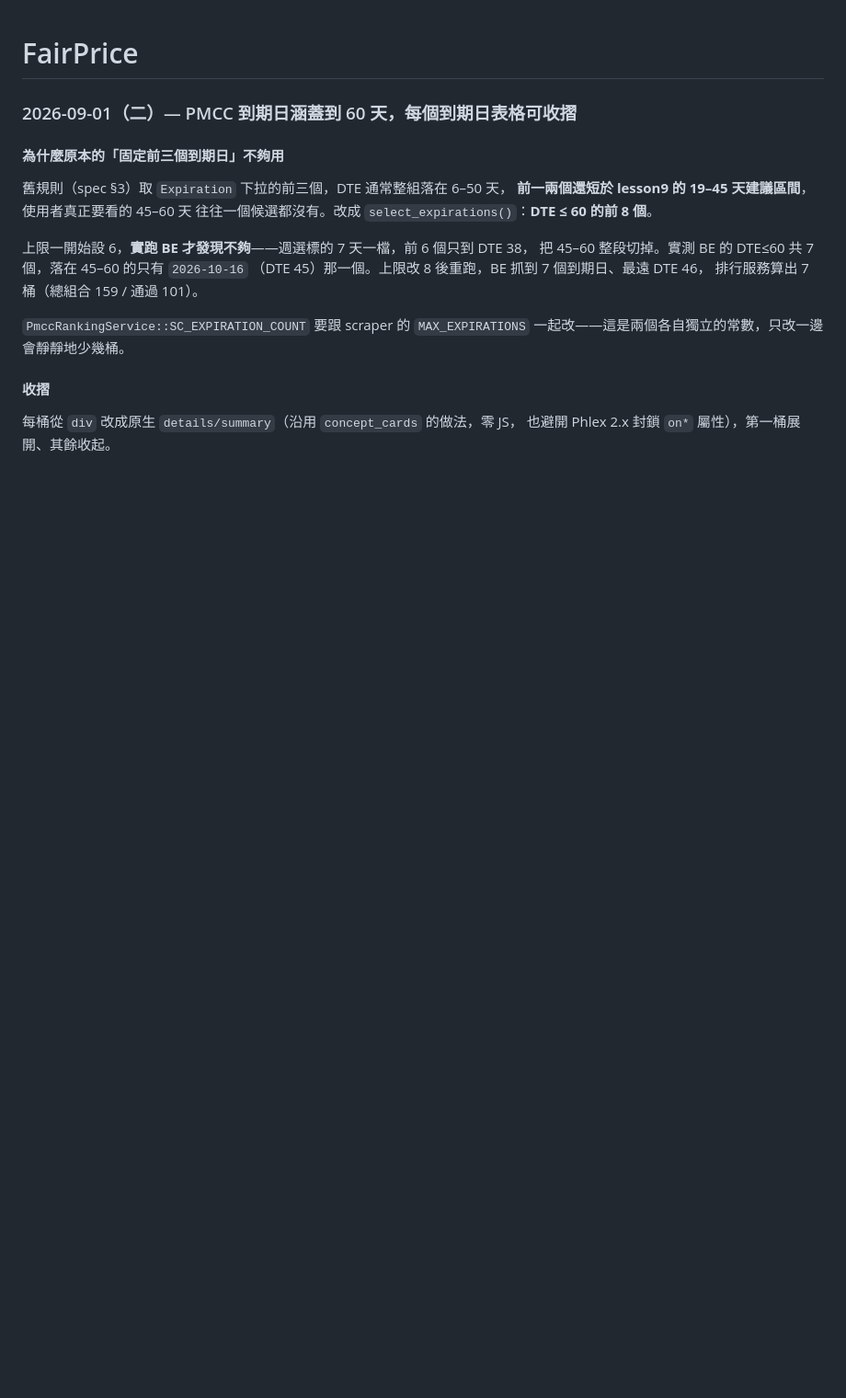
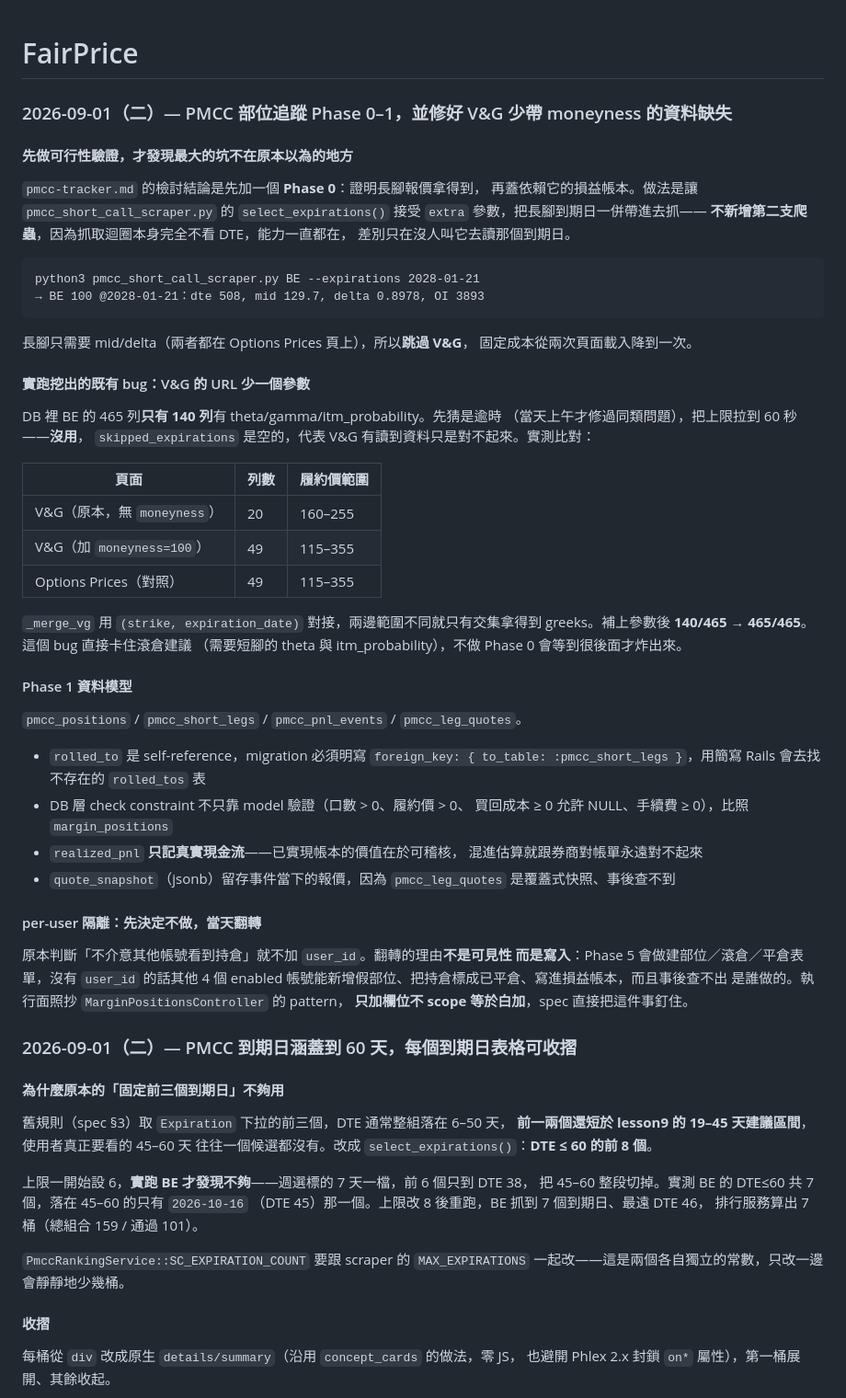
Before and after one commit to idarfan/fair-price, a Markdown page: README.md, the part around the change. Shown at 92% size. Drawn GitHub-style; blank space fills up the shorter version.

Commit message:
docs: 補上 PMCC Phase 0–1 與 V&G moneyness 修正的變更記錄

````diff
--- a/README.md
+++ b/README.md
@@ -1,4 +1,60 @@
 # FairPrice
+
+### 2026-09-01（二）— PMCC 部位追蹤 Phase 0–1，並修好 V&G 少帶 moneyness 的資料缺失
+
+#### 先做可行性驗證，才發現最大的坑不在原本以為的地方
+
+`pmcc-tracker.md` 的檢討結論是先加一個 **Phase 0**：證明長腳報價拿得到，
+再蓋依賴它的損益帳本。做法是讓 `pmcc_short_call_scraper.py` 的
+`select_expirations()` 接受 `extra` 參數，把長腳到期日一併帶進去抓——
+**不新增第二支爬蟲**，因為抓取迴圈本身完全不看 DTE，能力一直都在，
+差別只在沒人叫它去讀那個到期日。
+
+```
+python3 pmcc_short_call_scraper.py BE --expirations 2028-01-21
+→ BE 100 @2028-01-21：dte 508, mid 129.7, delta 0.8978, OI 3893
+```
+
+長腳只需要 mid/delta（兩者都在 Options Prices 頁上），所以**跳過 V&G**，
+固定成本從兩次頁面載入降到一次。
+
+#### 實跑挖出的既有 bug：V&G 的 URL 少一個參數
+
+DB 裡 BE 的 465 列**只有 140 列**有 theta/gamma/itm_probability。先猜是逾時
+（當天上午才修過同類問題），把上限拉到 60 秒——**沒用**，
+`skipped_expirations` 是空的，代表 V&G 有讀到資料只是對不起來。實測比對：
+
+| 頁面 | 列數 | 履約價範圍 |
+|---|---|---|
+| V&G（原本，無 `moneyness`）| 20 | 160–255 |
+| V&G（加 `moneyness=100`）| 49 | 115–355 |
+| Options Prices（對照）| 49 | 115–355 |
+
+`_merge_vg` 用 `(strike, expiration_date)` 對接，兩邊範圍不同就只有交集拿得到
+greeks。補上參數後 **140/465 → 465/465**。這個 bug 直接卡住滾倉建議
+（需要短腳的 theta 與 itm_probability），不做 Phase 0 會等到很後面才炸出來。
+
+#### Phase 1 資料模型
+
+`pmcc_positions` / `pmcc_short_legs` / `pmcc_pnl_events` / `pmcc_leg_quotes`。
+
+- `rolled_to` 是 self-reference，migration 必須明寫
+  `foreign_key: { to_table: :pmcc_short_legs }`，用簡寫 Rails 會去找不存在的
+  `rolled_tos` 表
+- DB 層 check constraint 不只靠 model 驗證（口數 > 0、履約價 > 0、
+  買回成本 ≥ 0 允許 NULL、手續費 ≥ 0），比照 `margin_positions`
+- `realized_pnl` **只記真實現金流**——已實現帳本的價值在於可稽核，
+  混進估算就跟券商對帳單永遠對不起來
+- `quote_snapshot`（jsonb）留存事件當下的報價，因為 `pmcc_leg_quotes`
+  是覆蓋式快照、事後查不到
+
+#### per-user 隔離：先決定不做，當天翻轉
+
+原本判斷「不介意其他帳號看到持倉」就不加 `user_id`。翻轉的理由**不是可見性
+而是寫入**：Phase 5 會做建部位／滾倉／平倉表單，沒有 `user_id` 的話其他 4 個
+enabled 帳號能新增假部位、把持倉標成已平倉、寫進損益帳本，而且事後查不出
+是誰做的。執行面照抄 `MarginPositionsController` 的 pattern，
+**只加欄位不 scope 等於白加**，spec 直接把這件事釘住。
 
 ### 2026-09-01（二）— PMCC 到期日涵蓋到 60 天，每個到期日表格可收摺
 
````
